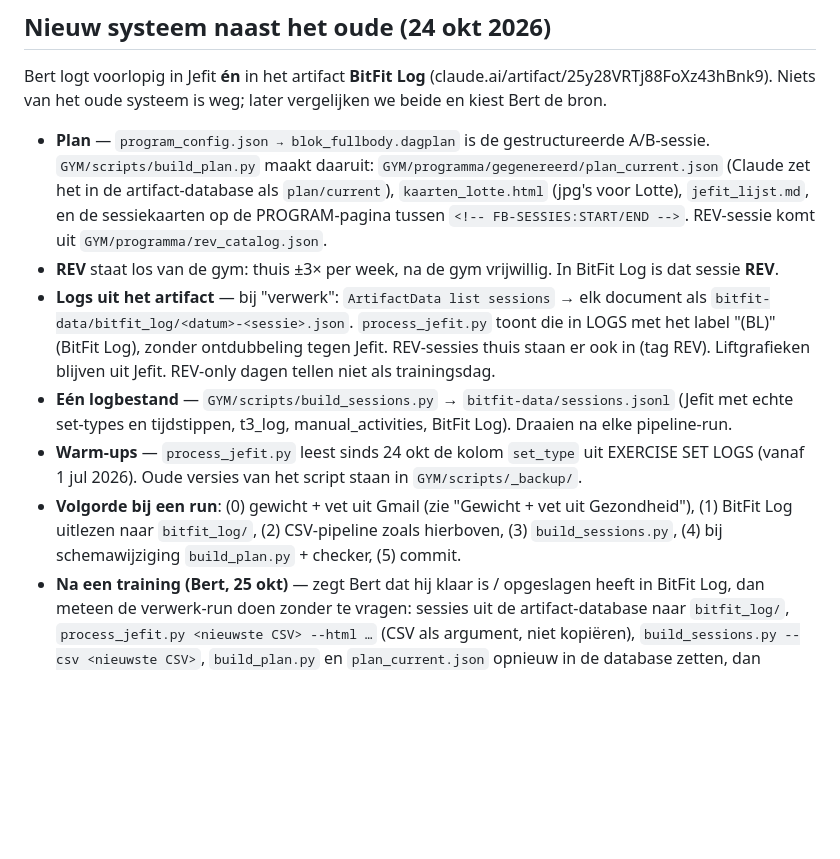
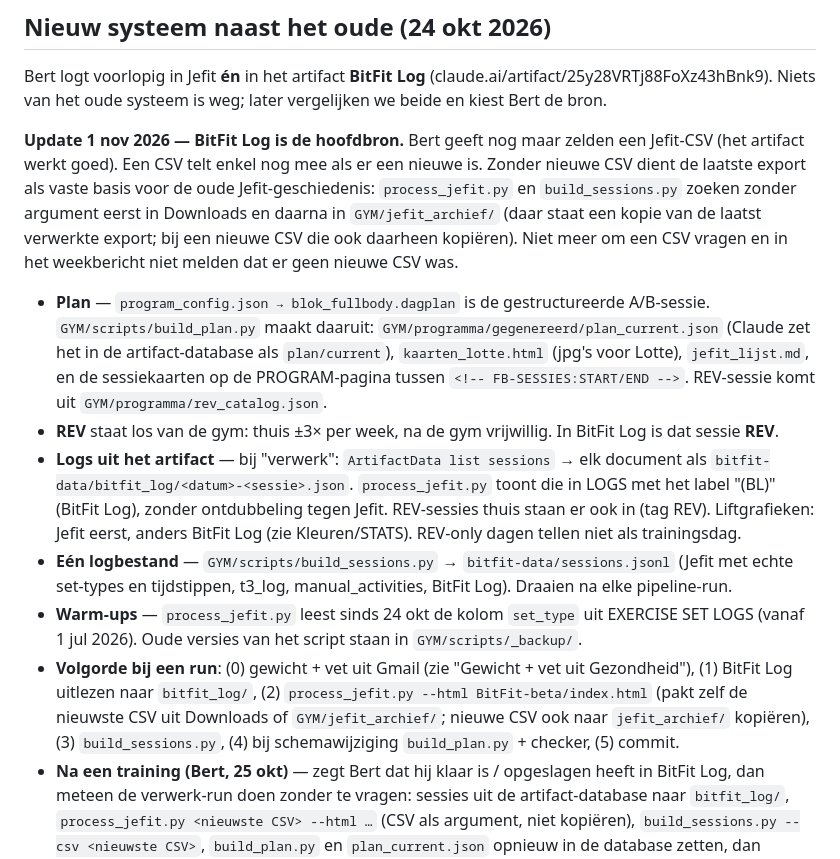
Before and after one commit to ZO174sfi12/BitFit-beta, a Markdown page: CLAUDE.md, the part around the change. GitHub-like rendering; blank space fills up the shorter version.

Commit message:
CLAUDE.md: BitFit Log hoofdbron, Jefit-CSV optioneel (GYM/jefit_archief als basis)

```diff
--- a/CLAUDE.md
+++ b/CLAUDE.md
@@ -353,12 +353,14 @@ Bert kan T3- en REV-oefeningen rechtstreeks via Claude laten loggen (zonder Jefi
 
 Bert logt voorlopig in Jefit **én** in het artifact **BitFit Log** (claude.ai/artifact/25y28VRTj88FoXz43hBnk9). Niets van het oude systeem is weg; later vergelijken we beide en kiest Bert de bron.
 
+**Update 1 nov 2026 — BitFit Log is de hoofdbron.** Bert geeft nog maar zelden een Jefit-CSV (het artifact werkt goed). Een CSV telt enkel nog mee als er een nieuwe is. Zonder nieuwe CSV dient de laatste export als vaste basis voor de oude Jefit-geschiedenis: `process_jefit.py` en `build_sessions.py` zoeken zonder argument eerst in Downloads en daarna in `GYM/jefit_archief/` (daar staat een kopie van de laatst verwerkte export; bij een nieuwe CSV die ook daarheen kopiëren). Niet meer om een CSV vragen en in het weekbericht niet melden dat er geen nieuwe CSV was.
+
 - **Plan** — `program_config.json → blok_fullbody.dagplan` is de gestructureerde A/B-sessie. `GYM/scripts/build_plan.py` maakt daaruit: `GYM/programma/gegenereerd/plan_current.json` (Claude zet het in de artifact-database als `plan/current`), `kaarten_lotte.html` (jpg's voor Lotte), `jefit_lijst.md`, en de sessiekaarten op de PROGRAM-pagina tussen `<!-- FB-SESSIES:START/END -->`. REV-sessie komt uit `GYM/programma/rev_catalog.json`.
 - **REV** staat los van de gym: thuis ±3× per week, na de gym vrijwillig. In BitFit Log is dat sessie **REV**.
-- **Logs uit het artifact** — bij "verwerk": `ArtifactData list sessions` → elk document als `bitfit-data/bitfit_log/<datum>-<sessie>.json`. `process_jefit.py` toont die in LOGS met het label "(BL)" (BitFit Log), zonder ontdubbeling tegen Jefit. REV-sessies thuis staan er ook in (tag REV). Liftgrafieken blijven uit Jefit. REV-only dagen tellen niet als trainingsdag.
+- **Logs uit het artifact** — bij "verwerk": `ArtifactData list sessions` → elk document als `bitfit-data/bitfit_log/<datum>-<sessie>.json`. `process_jefit.py` toont die in LOGS met het label "(BL)" (BitFit Log), zonder ontdubbeling tegen Jefit. REV-sessies thuis staan er ook in (tag REV). Liftgrafieken: Jefit eerst, anders BitFit Log (zie Kleuren/STATS). REV-only dagen tellen niet als trainingsdag.
 - **Eén logbestand** — `GYM/scripts/build_sessions.py` → `bitfit-data/sessions.jsonl` (Jefit met echte set-types en tijdstippen, t3_log, manual_activities, BitFit Log). Draaien na elke pipeline-run.
 - **Warm-ups** — `process_jefit.py` leest sinds 24 okt de kolom `set_type` uit EXERCISE SET LOGS (vanaf 1 jul 2026). Oude versies van het script staan in `GYM/scripts/_backup/`.
-- **Volgorde bij een run**: (0) gewicht + vet uit Gmail (zie "Gewicht + vet uit Gezondheid"), (1) BitFit Log uitlezen naar `bitfit_log/`, (2) CSV-pipeline zoals hierboven, (3) `build_sessions.py`, (4) bij schemawijziging `build_plan.py` + checker, (5) commit.
+- **Volgorde bij een run**: (0) gewicht + vet uit Gmail (zie "Gewicht + vet uit Gezondheid"), (1) BitFit Log uitlezen naar `bitfit_log/`, (2) `process_jefit.py --html BitFit-beta/index.html` (pakt zelf de nieuwste CSV uit Downloads of `GYM/jefit_archief/`; nieuwe CSV ook naar `jefit_archief/` kopiëren), (3) `build_sessions.py`, (4) bij schemawijziging `build_plan.py` + checker, (5) commit.
 - **Na een training (Bert, 25 okt)** — zegt Bert dat hij klaar is / opgeslagen heeft in BitFit Log, dan meteen de verwerk-run doen zonder te vragen: sessies uit de artifact-database naar `bitfit_log/`, `process_jefit.py <nieuwste CSV> --html …` (CSV als argument, niet kopiëren), `build_sessions.py --csv <nieuwste CSV>`, `build_plan.py` en `plan_current.json` opnieuw in de database zetten, dan committen. Documenten met `discarded: true` (door Bert verworpen) en sessies zonder werksets niet exporteren.
 - **Extra sessie (X)** — eenmalige sessie met `date` in `plan.sessions.X`; telt als gymdag maar niet als A/B en niet mee voor de progressie (`build_sessions` zet die dag op X, `build_plan.last_sets` slaat X over).
 - **Kickboksen (29 okt)** — standaard do 19u30–21u30 en zo 10–12u: als gedaan beschouwen en noteren in `bitfit-data/manual_activities.json` (type "Kickboxing", category "muay_thai", 120 min). Bij elke verwerk-run één meerkeuzevraag "Kickboksen gemist?" met *Nee* of de betrokken datums.
```
